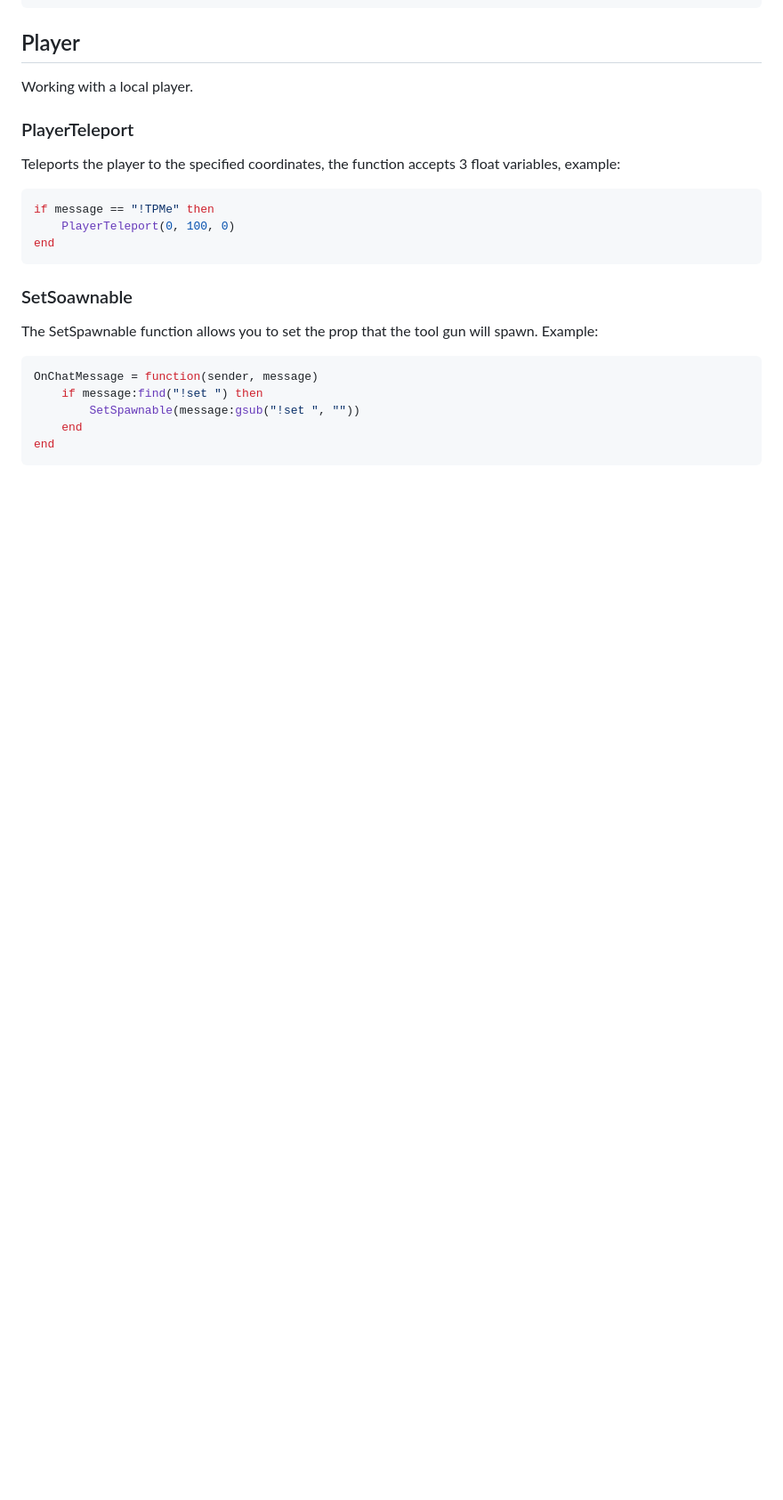
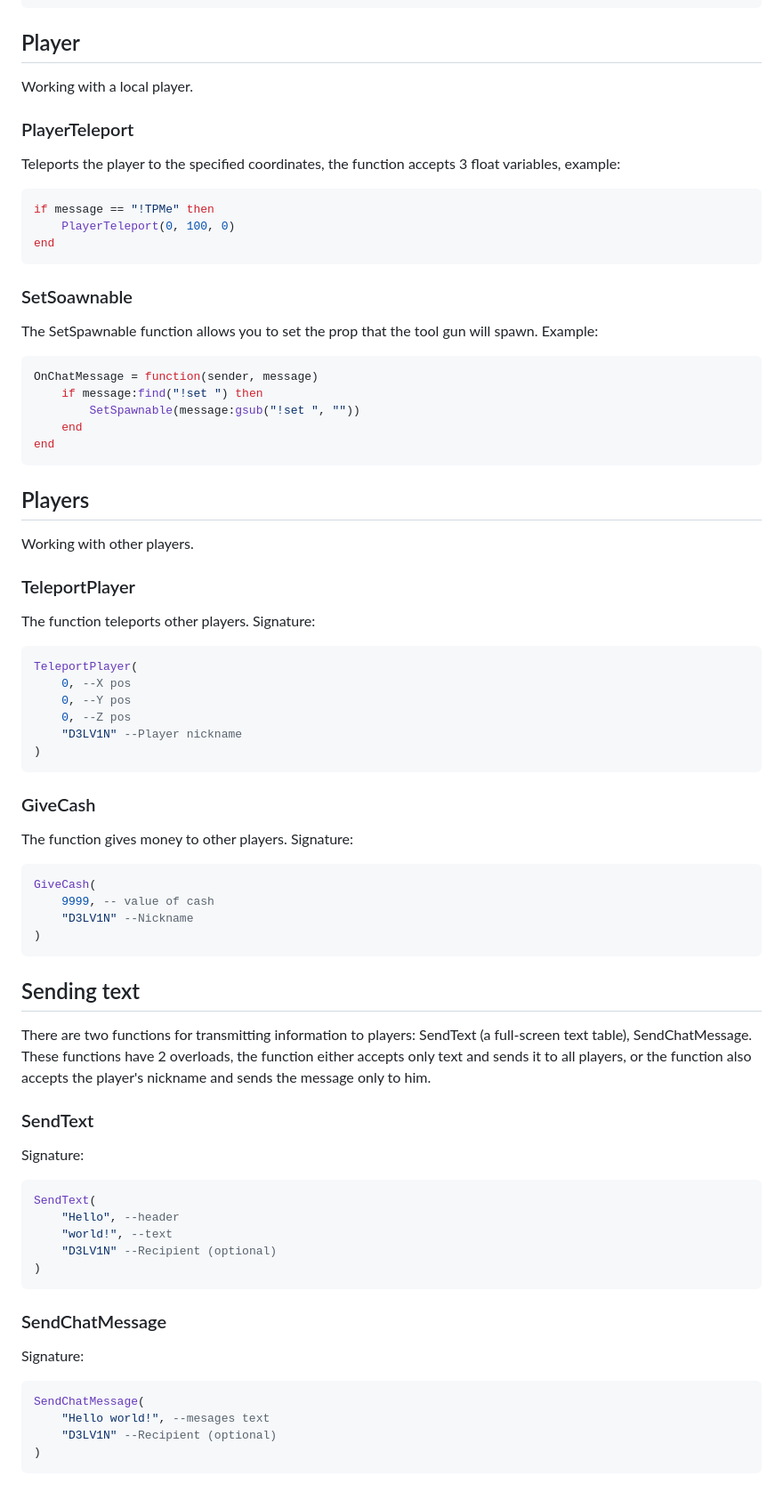
Before and after one commit to D3LV1N-GO/ModdingAPI, a Markdown page: content.md, the part around one of its changes. Shown at 89% size. GitHub-like rendering; blank space fills up the shorter version.

````diff
--- a/content.md
+++ b/content.md
@@ -137,3 +149,44 @@ OnChatMessage = function(sender, message)
     end
 end
 ```
+## Players
+Working with other players.
+### TeleportPlayer
+The function teleports other players. Signature:
+```lua
+TeleportPlayer(
+    0, --X pos
+    0, --Y pos
+    0, --Z pos
+    "D3LV1N" --Player nickname
+)
+```
+### GiveCash
+The function gives money to other players. Signature:
+```lua
+GiveCash(
+    9999, -- value of cash
+    "D3LV1N" --Nickname
+)
+```
+## Sending text
+There are two functions for transmitting information to players: SendText (a full-screen text table), SendChatMessage.
+These functions have 2 overloads, the function either accepts only text and sends it to all players, or the function also accepts the player's
+nickname and sends the message only to him.
+### SendText
+Signature:
+```lua
+SendText(
+    "Hello", --header
+    "world!", --text
+    "D3LV1N" --Recipient (optional)
+)
+```
+### SendChatMessage
+Signature:
+```lua
+SendChatMessage(
+    "Hello world!", --mesages text
+    "D3LV1N" --Recipient (optional)
+)
+```
````
Also changed, not shown: other parts of content.md (+14 -2 lines).
